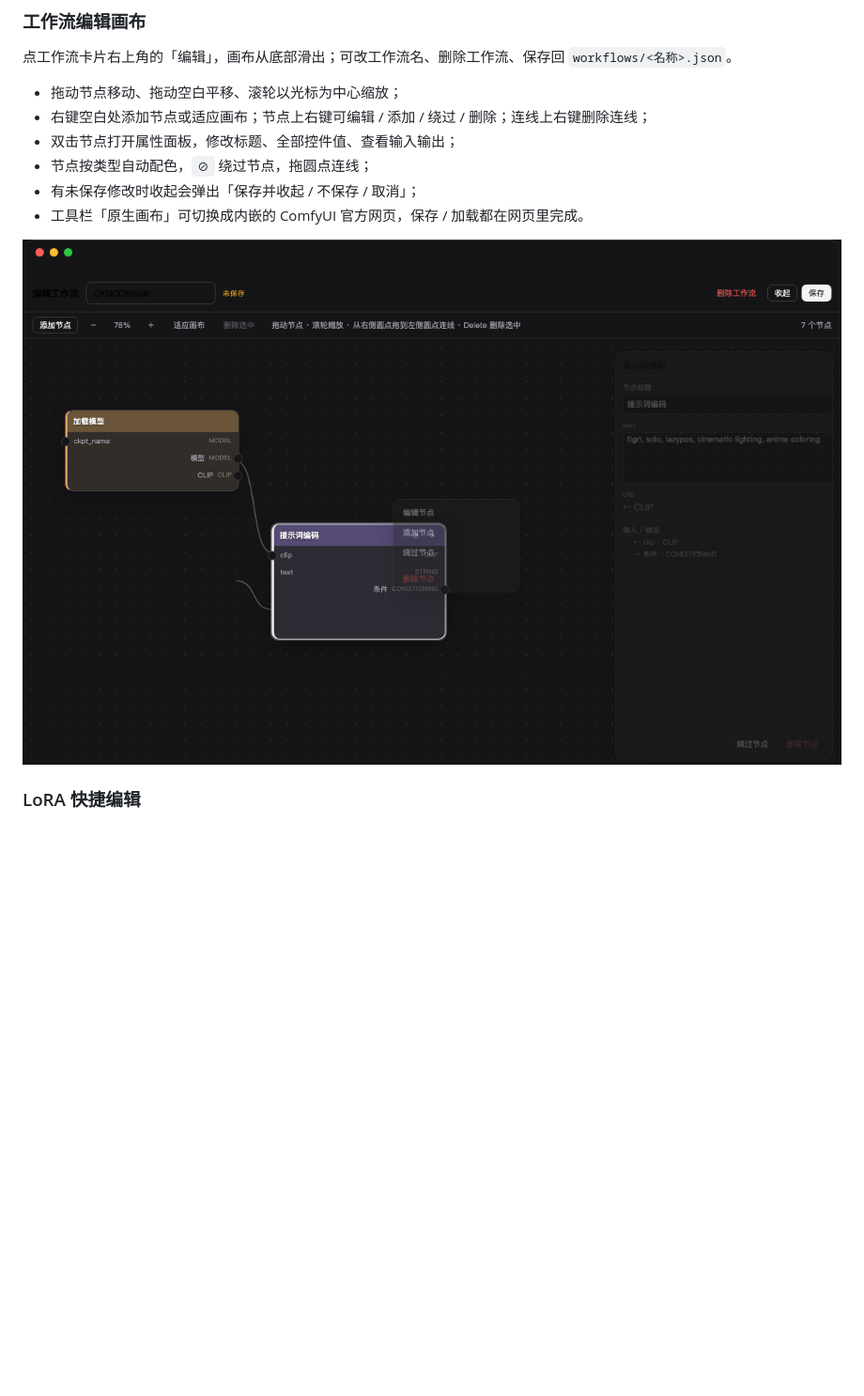
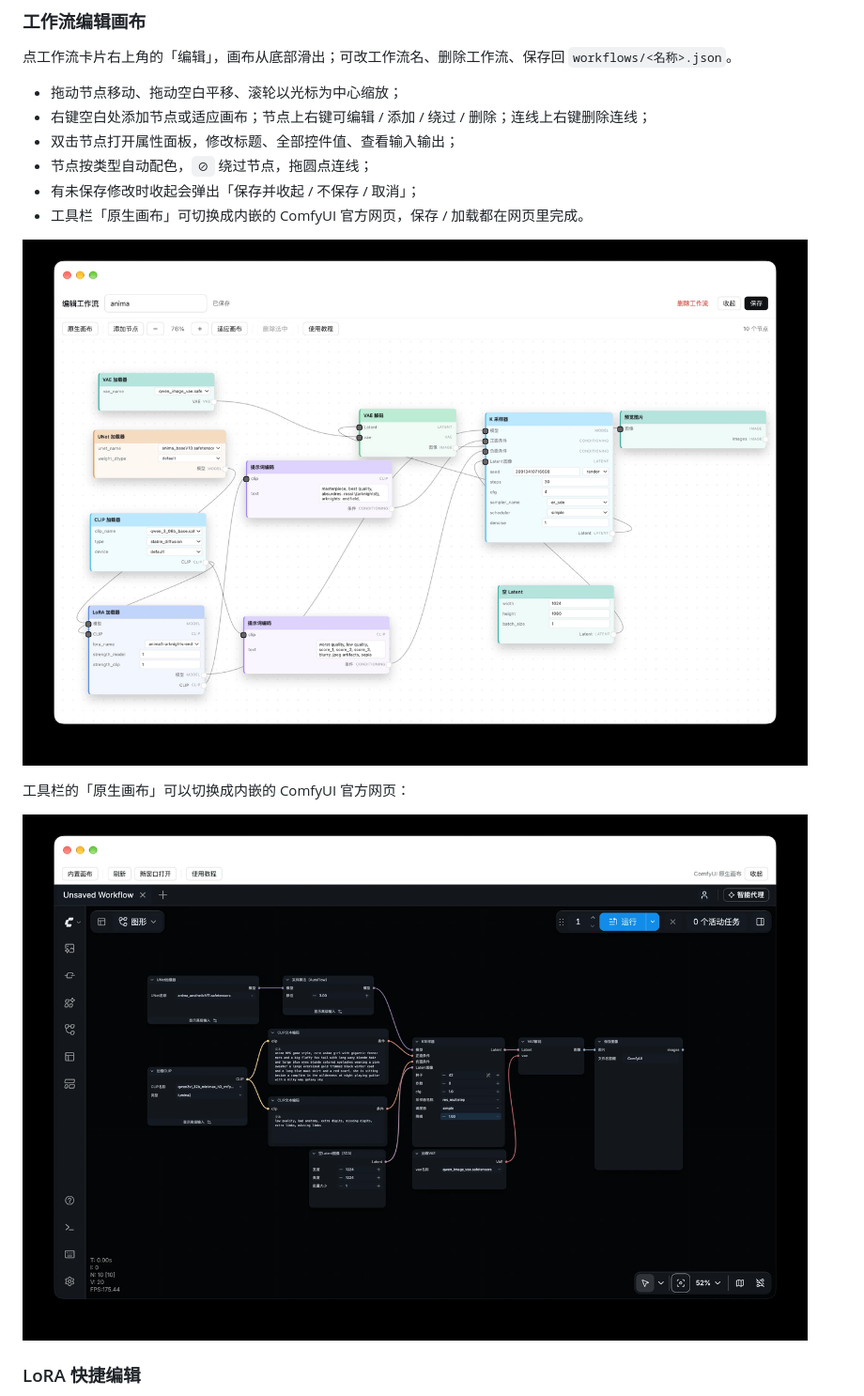
Before and after one commit to xingyeai23/dsh-comfyui-studio, a Markdown page: README.md, the part around the change. Shown at 94% size. Drawn GitHub-style; pictures changed too: docs/screenshot-editor.png, docs/screenshot-native.png (added); blank space fills up the shorter version.

Commit message:
Use the current UI screenshots in the README

```diff
--- a/README.md
+++ b/README.md
@@ -89,6 +89,10 @@ Host 会把 ComfyUI 的前端图（`nodes` + `links` + 控件值）转换成 `/p
 
 ![工作流编辑画布](https://raw.githubusercontent.com/xingyeai23/dsh-comfyui-studio/main/docs/screenshot-editor.png)
 
+工具栏的「原生画布」可以切换成内嵌的 ComfyUI 官方网页：
+
+![原生 ComfyUI 画布](https://raw.githubusercontent.com/xingyeai23/dsh-comfyui-studio/main/docs/screenshot-native.png)
+
 ### LoRA 快捷编辑
 
 工作流里存在 `LoraLoader` / `LoraLoaderModelOnly` 节点时，左侧出现 LoRA 卡片：选文件、改模型 / CLIP 强度、勾选「启用」。取消启用会在提交时绕过该 LoRA 节点，与画布里的 Ctrl+B 等效。
```
Also changed, not shown: README.en.md (+4 -0 lines), docs/screenshot-lightbox.png, docs/screenshot-main.png.
